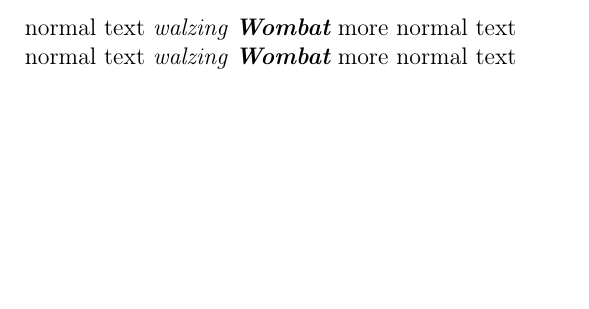
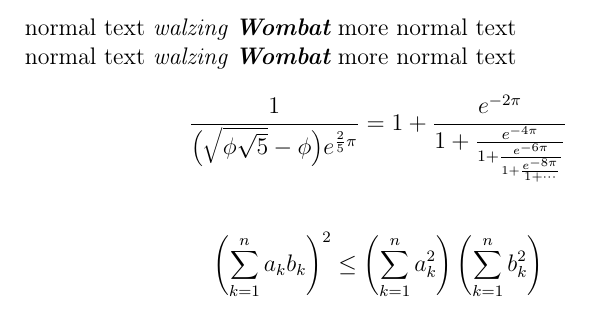
Before and after one commit to ukoloff/tex-playground, a LaTeX document (a/a.tex): part of page 2 of 2, cut so that both start at the same text, the shorter picture padded with empty space. Compiled offline with pdfLaTeX.

Commit message:
Add some formulas

```diff
--- a/a/a.tex
+++ b/a/a.tex
@@ -23,4 +23,12 @@ normal text {\itshape walzing \bfseries Wombat} more normal text
 
 normal text \bgroup\itshape walzing \bfseries Wombat\egroup{} more normal text
 
+\[
+\frac{1}{\Bigl(\sqrt{\phi \sqrt{5}}-\phi\Bigr) e^{\frac25 \pi}} = 1+\frac{e^{-2\pi}} {1+\frac{e^{-4\pi}} {1+\frac{e^{-6\pi}} {1+\frac{e^{-8\pi}} {1+\cdots} } } }
+\]
+
+\[
+\left( \sum_{k=1}^n a_k b_k \right)^2 \leq \left( \sum_{k=1}^n a_k^2 \right) \left( \sum_{k=1}^n b_k^2 \right)
+\]
+
 \end{document}
```
Also changed, not shown: a/a.pdf.
